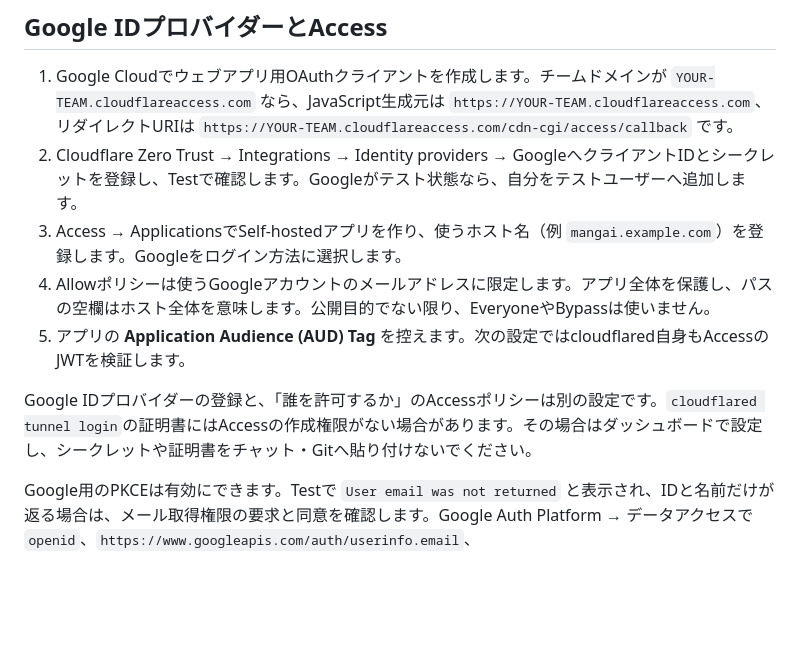
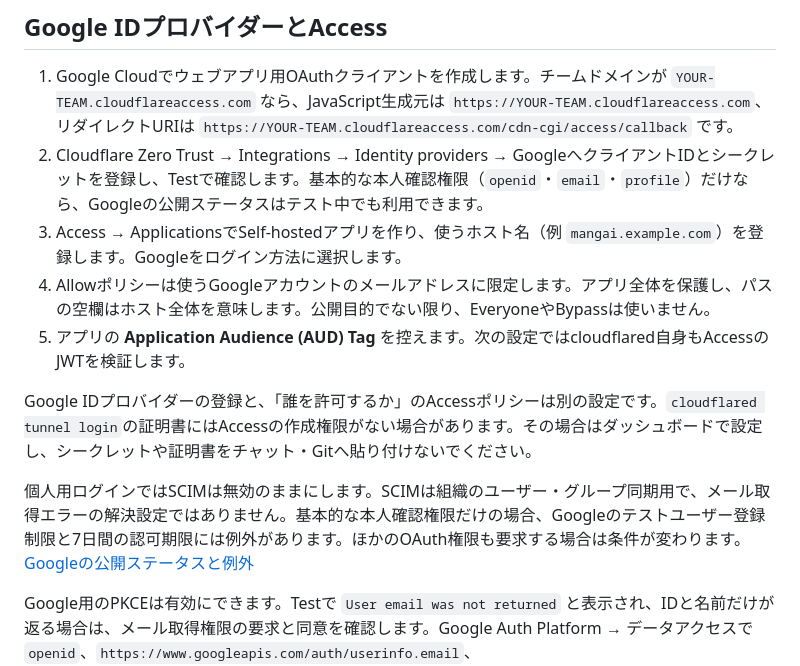
Before and after one commit to daraskme/Mang-AI, a Markdown page: manga-studio/docs/remote-access.md, the part around the change. Rendered like a GitHub page; blank space fills up the shorter version.

Commit message:
Clarify OAuth testing exceptions and SCIM requirements

```diff
--- a/manga-studio/docs/remote-access.md
+++ b/manga-studio/docs/remote-access.md
@@ -7,12 +7,14 @@
 ## Google IDプロバイダーとAccess
 
 1. Google Cloudでウェブアプリ用OAuthクライアントを作成します。チームドメインが `YOUR-TEAM.cloudflareaccess.com` なら、JavaScript生成元は `https://YOUR-TEAM.cloudflareaccess.com`、リダイレクトURIは `https://YOUR-TEAM.cloudflareaccess.com/cdn-cgi/access/callback` です。
-2. Cloudflare Zero Trust → Integrations → Identity providers → GoogleへクライアントIDとシークレットを登録し、Testで確認します。Googleがテスト状態なら、自分をテストユーザーへ追加します。
+2. Cloudflare Zero Trust → Integrations → Identity providers → GoogleへクライアントIDとシークレットを登録し、Testで確認します。基本的な本人確認権限（`openid`・`email`・`profile`）だけなら、Googleの公開ステータスはテスト中でも利用できます。
 3. Access → ApplicationsでSelf-hostedアプリを作り、使うホスト名（例 `mangai.example.com`）を登録します。Googleをログイン方法に選択します。
 4. Allowポリシーは使うGoogleアカウントのメールアドレスに限定します。アプリ全体を保護し、パスの空欄はホスト全体を意味します。公開目的でない限り、EveryoneやBypassは使いません。
 5. アプリの **Application Audience (AUD) Tag** を控えます。次の設定ではcloudflared自身もAccessのJWTを検証します。
 
 Google IDプロバイダーの登録と、「誰を許可するか」のAccessポリシーは別の設定です。`cloudflared tunnel login`の証明書にはAccessの作成権限がない場合があります。その場合はダッシュボードで設定し、シークレットや証明書をチャット・Gitへ貼り付けないでください。
+
+個人用ログインではSCIMは無効のままにします。SCIMは組織のユーザー・グループ同期用で、メール取得エラーの解決設定ではありません。基本的な本人確認権限だけの場合、Googleのテストユーザー登録制限と7日間の認可期限には例外があります。ほかのOAuth権限も要求する場合は条件が変わります。[Googleの公開ステータスと例外](https://support.google.com/cloud/answer/15549945?hl=ja)
 
 Google用のPKCEは有効にできます。Testで `User email was not returned` と表示され、IDと名前だけが返る場合は、メール取得権限の要求と同意を確認します。Google Auth Platform → データアクセスで `openid`、`https://www.googleapis.com/auth/userinfo.email`、`https://www.googleapis.com/auth/userinfo.profile` を確認して保存し、再度Testします。メールの共有にも同意してください。改善しない場合はGoogleアカウントの接続管理で、このOAuthアプリの接続だけを解除してから再認証します。スコープ登録だけで認証リクエストや以前の同意が更新されるとは限りません。Gmailの読み取り権限は不要です。[Googleのメール取得仕様](https://developers.google.com/identity/openid-connect/openid-connect#obtaininguserprofileinformation)
 
```
